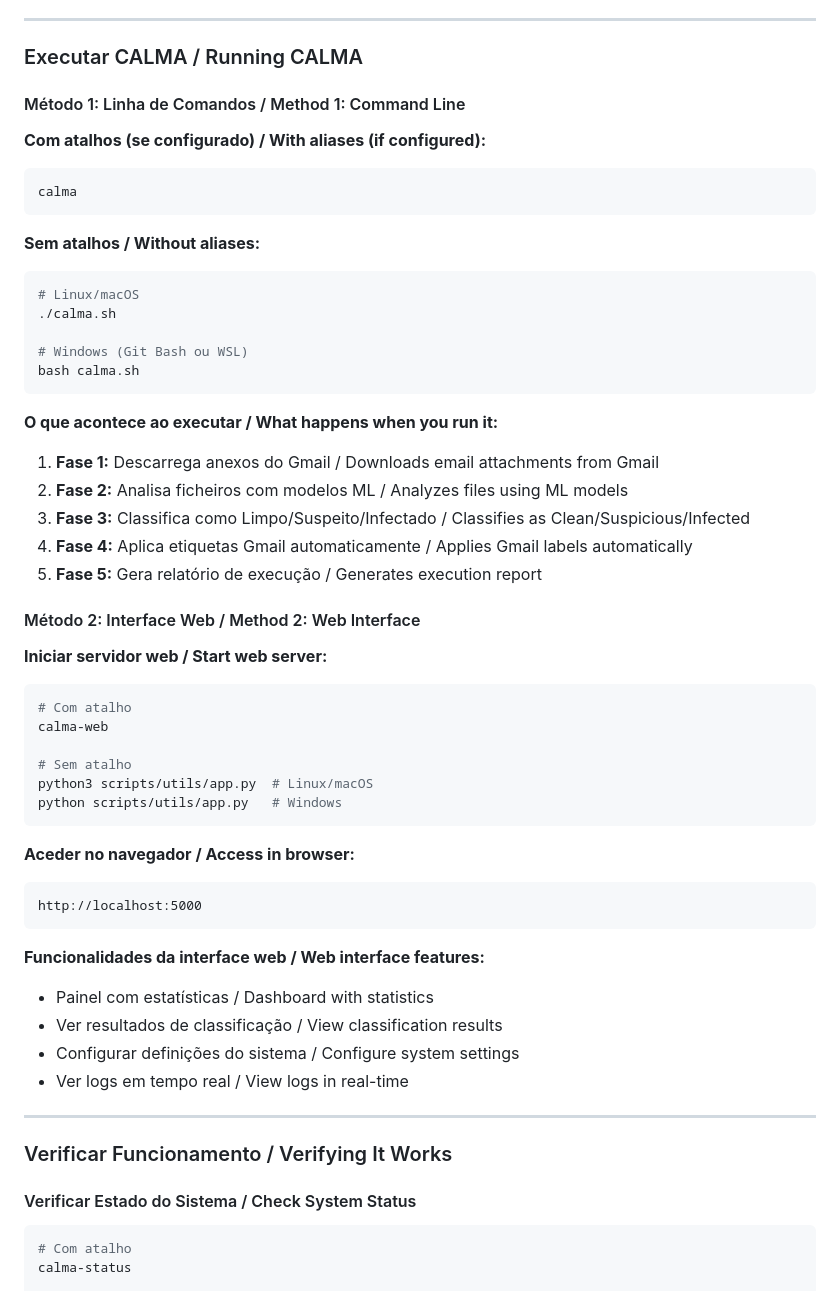
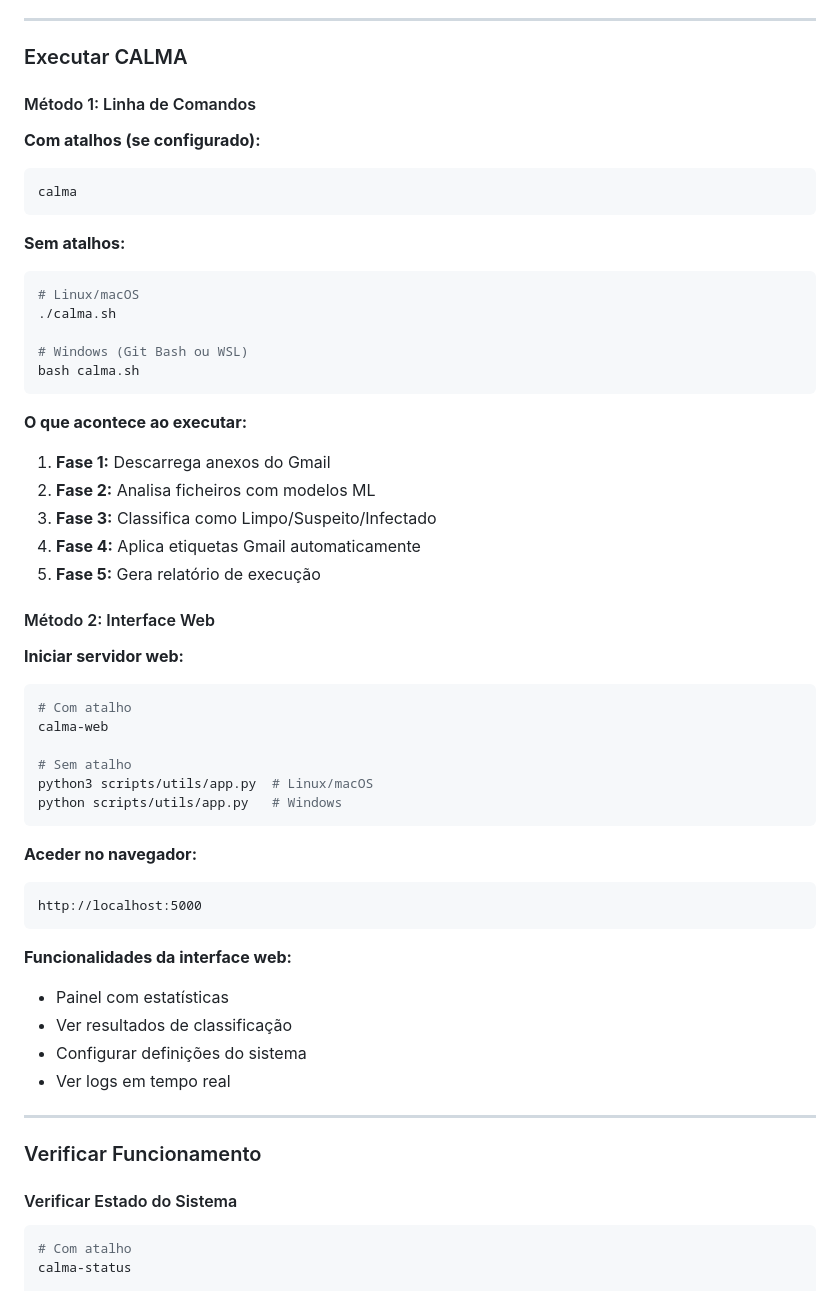
Before and after one commit to 0xadamastor/C.A.L.M.A., a Markdown page: README.md, the part around one of its changes. GitHub-like rendering.

````diff
--- a/README.md
+++ b/README.md
@@ -448,16 +452,16 @@ Isto disponibiliza comandos convenientes:
 
 ---
 
-### Executar CALMA / Running CALMA
+### Executar CALMA
 
-#### Método 1: Linha de Comandos / Method 1: Command Line
+#### Método 1: Linha de Comandos
 
-**Com atalhos (se configurado) / With aliases (if configured):**
+**Com atalhos (se configurado):**
 ```bash
 calma
 ```
 
-**Sem atalhos / Without aliases:**
+**Sem atalhos:**
 ```bash
 # Linux/macOS
 ./calma.sh
@@ -466,16 +470,16 @@ calma
 bash calma.sh
 ```
 
-**O que acontece ao executar / What happens when you run it:**
-1. **Fase 1:** Descarrega anexos do Gmail / Downloads email attachments from Gmail
-2. **Fase 2:** Analisa ficheiros com modelos ML / Analyzes files using ML models
-3. **Fase 3:** Classifica como Limpo/Suspeito/Infectado / Classifies as Clean/Suspicious/Infected
-4. **Fase 4:** Aplica etiquetas Gmail automaticamente / Applies Gmail labels automatically
-5. **Fase 5:** Gera relatório de execução / Generates execution report
+**O que acontece ao executar:**
+1. **Fase 1:** Descarrega anexos do Gmail
+2. **Fase 2:** Analisa ficheiros com modelos ML
+3. **Fase 3:** Classifica como Limpo/Suspeito/Infectado
+4. **Fase 4:** Aplica etiquetas Gmail automaticamente
+5. **Fase 5:** Gera relatório de execução
 
-#### Método 2: Interface Web / Method 2: Web Interface
+#### Método 2: Interface Web
 
-**Iniciar servidor web / Start web server:**
+**Iniciar servidor web:**
 ```bash
 # Com atalho
 calma-web
@@ -485,22 +489,22 @@ python3 scripts/utils/app.py  # Linux/macOS
 python scripts/utils/app.py   # Windows
 ```
 
-**Aceder no navegador / Access in browser:**
+**Aceder no navegador:**
 ```
 http://localhost:5000
 ```
 
-**Funcionalidades da interface web / Web interface features:**
-- Painel com estatísticas / Dashboard with statistics
-- Ver resultados de classificação / View classification results
-- Configurar definições do sistema / Configure system settings
-- Ver logs em tempo real / View logs in real-time
+**Funcionalidades da interface web:**
+- Painel com estatísticas
+- Ver resultados de classificação
+- Configurar definições do sistema
+- Ver logs em tempo real
 
 ---
 
-### Verificar Funcionamento / Verifying It Works
+### Verificar Funcionamento
 
-#### Verificar Estado do Sistema / Check System Status
+#### Verificar Estado do Sistema
 
 ```bash
 # Com atalho
````
Also changed, not shown: other parts of README.md (+96 -131 lines).
